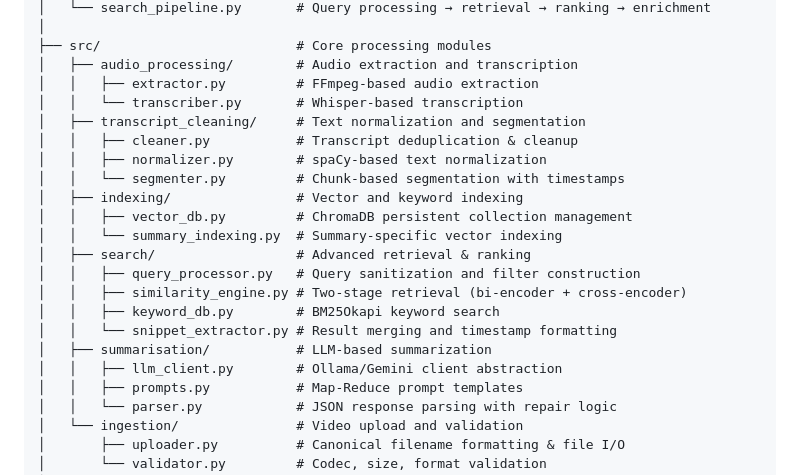
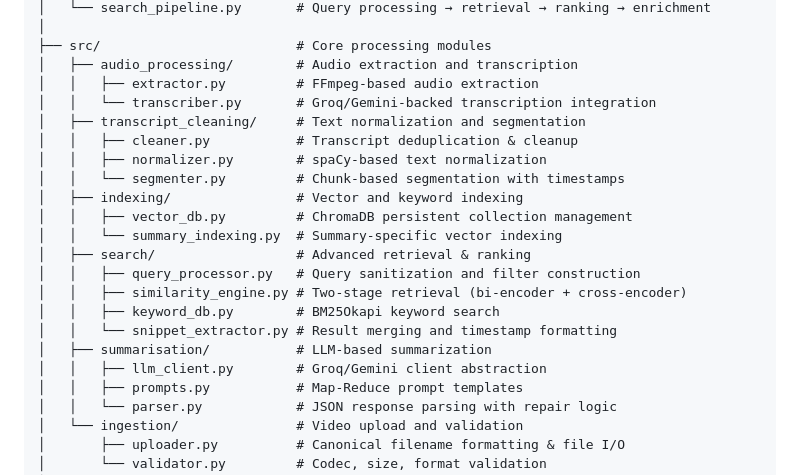
Before and after one commit to razesoni/Anisense-AI-Video-Intelligence, a Markdown page: README.md, the part around one of its changes. GitHub-like rendering.

```diff
--- a/README.md
+++ b/README.md
@@ -58,7 +58,7 @@
 ├── src/                         # Core processing modules
 │   ├── audio_processing/        # Audio extraction and transcription
 │   │   ├── extractor.py         # FFmpeg-based audio extraction
-│   │   └── transcriber.py       # Whisper-based transcription
+│   │   └── transcriber.py       # Groq/Gemini-backed transcription integration
 │   ├── transcript_cleaning/     # Text normalization and segmentation
 │   │   ├── cleaner.py           # Transcript deduplication & cleanup
 │   │   ├── normalizer.py        # spaCy-based text normalization
@@ -72,7 +72,7 @@
 │   │   ├── keyword_db.py        # BM25Okapi keyword search
 │   │   └── snippet_extractor.py # Result merging and timestamp formatting
 │   ├── summarisation/           # LLM-based summarization
-│   │   ├── llm_client.py        # Ollama/Gemini client abstraction
+│   │   ├── llm_client.py        # Groq/Gemini client abstraction
 │   │   ├── prompts.py           # Map-Reduce prompt templates
 │   │   └── parser.py            # JSON response parsing with repair logic
 │   └── ingestion/               # Video upload and validation
```
Also changed, not shown: other parts of README.md (+26 -29 lines).
